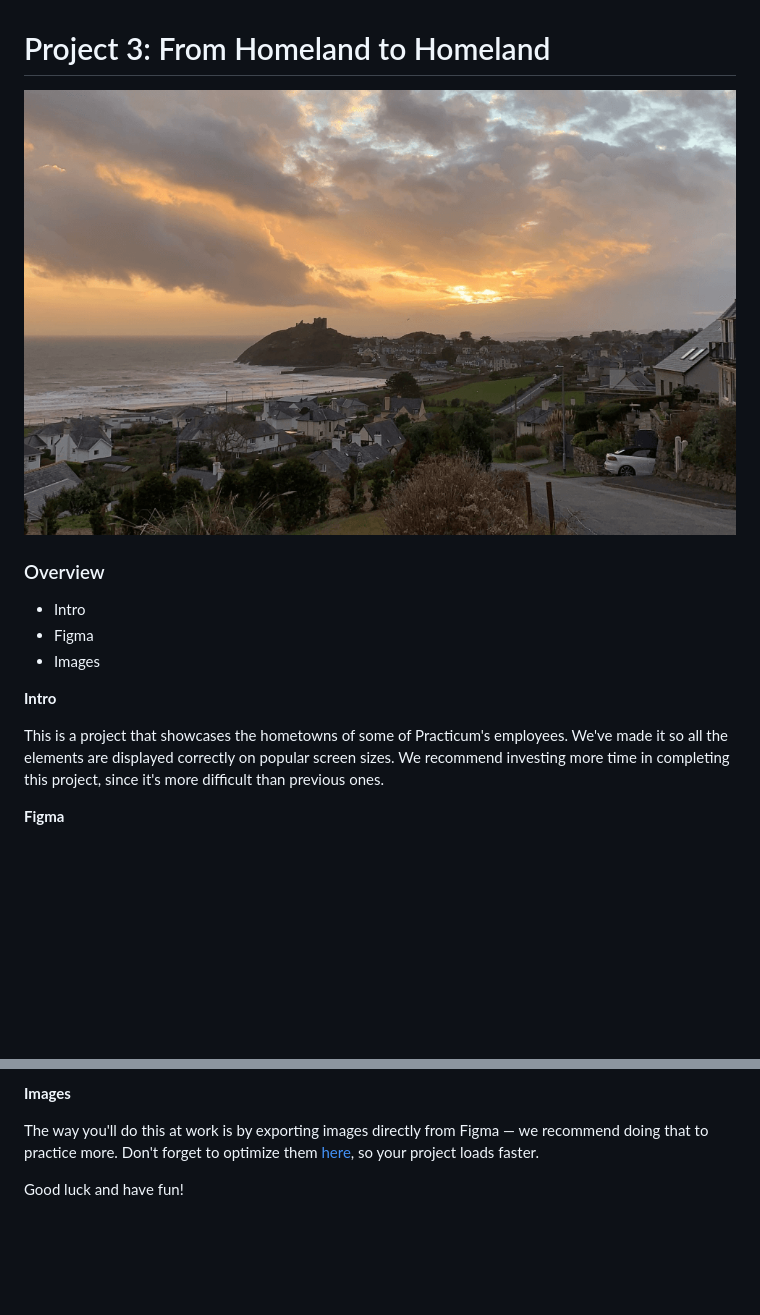
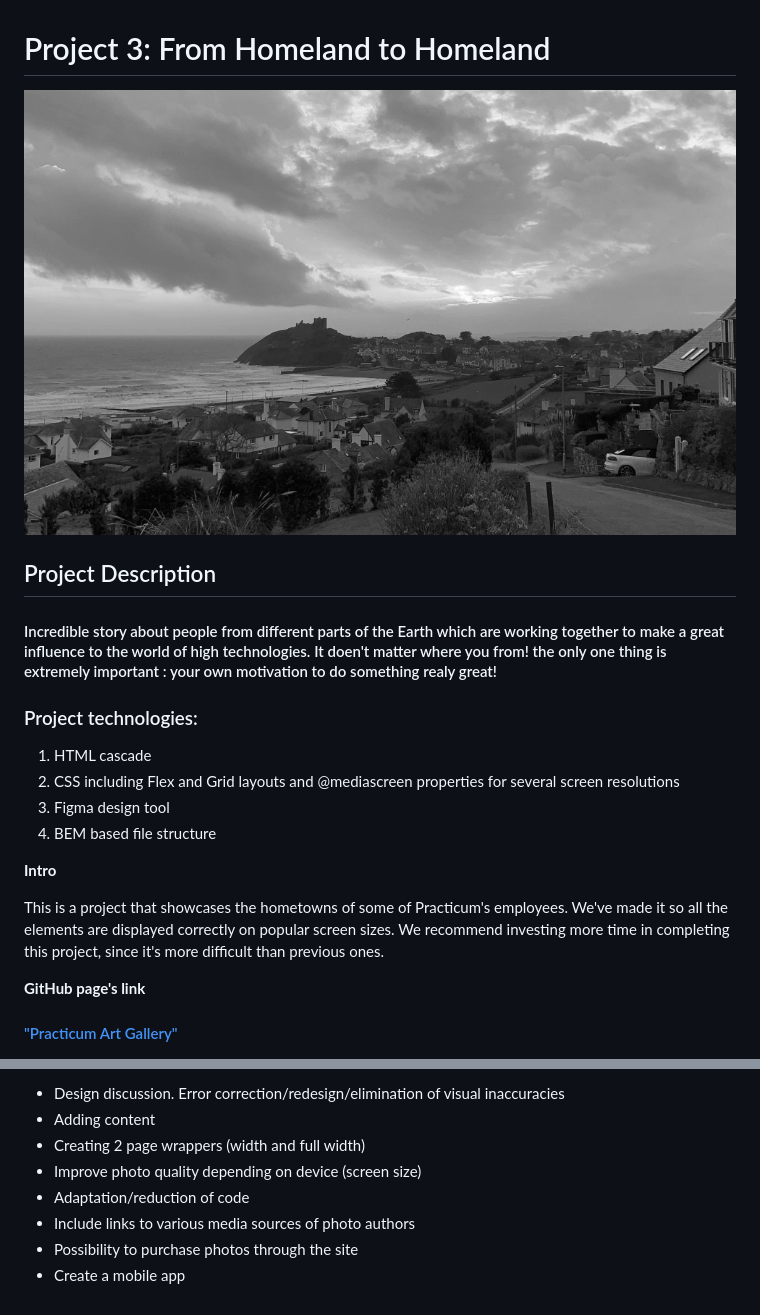
Before and after one commit to Meleana/web_project_3, a Markdown page: README.md, 2 parts joined by grey strips. Rendered like a GitHub page; pictures changed too: images/monochrom.jpg (added); blank space fills up the shorter version.

```diff
--- a/README.md
+++ b/README.md
@@ -1,14 +1,21 @@
 # Project 3: From Homeland to Homeland
-![Begining](./images/lead.png)
+![Begining](./images/monochrom.jpg)
 
-### Overview
-* Intro
-* Figma
-* Images
+
+## Project Description
+####  Incredible story about people from different parts of the Earth which are working together to make a great influence to the world of high technologies. It doen't matter where you from! the only one thing is extremely important : your own motivation to do something realy great!
+
+
+### Project technologies:
+1. HTML cascade
+2. CSS including Flex and Grid layouts and @mediascreen properties for several screen resolutions
+3. Figma design tool
+4. BEM based file structure
 
 **Intro**
 
 This is a project that showcases the hometowns of some of Practicum's employees. We've made it so all the elements are displayed correctly on popular screen sizes. We recommend investing more time in completing this project, since it's more difficult than previous ones.
 
-**Figma**
+**GitHub page's link**
+#### ["Practicum Art Gallery"](https://meleana.github.io/web_project_3/)
 
@@ -16,6 +23,9 @@ This is a project that showcases the hometowns of some of Practicum's employees.
 
-**Images**
-
-The way you'll do this at work is by exporting images directly from Figma — we recommend doing that to practice more. Don't forget to optimize them [here](https://tinypng.com/), so your project loads faster.
-
-Good luck and have fun!
+- Design discussion. Error correction/redesign/elimination of visual inaccuracies
+- Adding content
+- Creating 2 page wrappers (width and full width)
+- Improve photo quality depending on device (screen size)
+- Adaptation/reduction of code
+- Include links to various media sources of photo authors
+- Possibility to purchase photos through the site
+- Create a mobile app
```
Also changed, not shown: other parts of README.md (+1 -1 lines), 8 other files.
